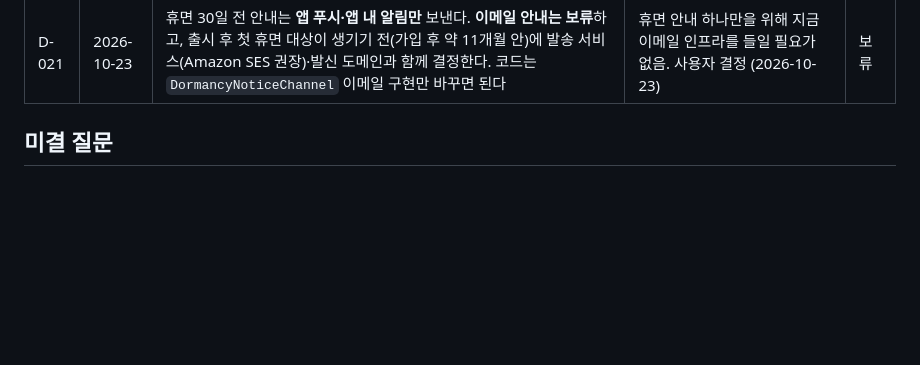
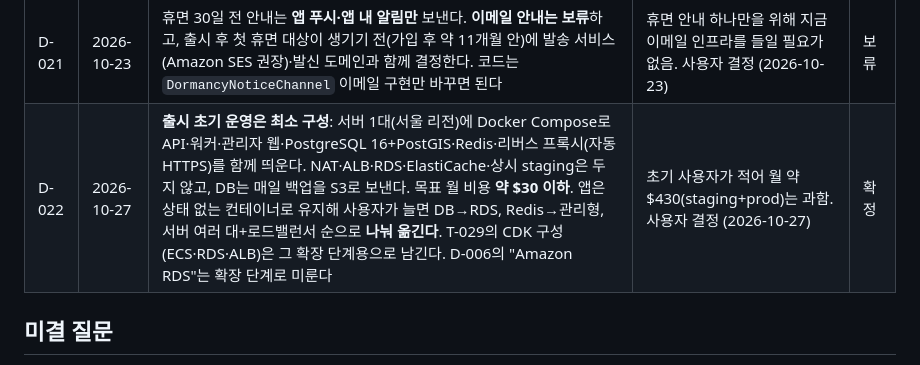
Before and after one commit to CHANOH5/runner, a Markdown page: docs/decisions.md, the part around the change. GitHub-like rendering; blank space fills up the shorter version.

```diff
--- a/docs/decisions.md
+++ b/docs/decisions.md
@@ -26,6 +26,7 @@
 | D-019 | 2026-10-21 | 앱의 '참가 등록'은 실제 접수로 오해될 수 있으므로 **용어를 '참가 예정'으로 바꾸고**, **접수 상태(접수 전 / 접수 완료)를 사용자가 기록**하게 한다. 공식 접수 링크에서 돌아오면 접수 완료 여부를 묻고, 마감 알림은 접수 전인 사용자에게만 보낸다. 접수 대행은 계속 하지 않는다 (P-RACE-01) | 대회마다 접수 방법이 달라 앱 안 접수 불가. 사용자 결정 (2026-10-21) | 확정 |
 | D-020 | 2026-10-23 | 소셜 연결 해제의 **최종 실패 기록**(식별자·토큰 없이 사유만 남은 행)은 **1년 보관 후 파기**한다. 파기는 기존 일일 정리 배치에 추가하고 `deletion_jobs`에 기록한다 | 개인정보 없는 운영 기록. 신고·제재 기록(1년)과 같은 주기로 맞춤 | 확정 |
 | D-021 | 2026-10-23 | 휴면 30일 전 안내는 **앱 푸시·앱 내 알림만** 보낸다. **이메일 안내는 보류**하고, 출시 후 첫 휴면 대상이 생기기 전(가입 후 약 11개월 안)에 발송 서비스(Amazon SES 권장)·발신 도메인과 함께 결정한다. 코드는 `DormancyNoticeChannel` 이메일 구현만 바꾸면 된다 | 휴면 안내 하나만을 위해 지금 이메일 인프라를 들일 필요가 없음. 사용자 결정 (2026-10-23) | 보류 |
+| D-022 | 2026-10-27 | **출시 초기 운영은 최소 구성**: 서버 1대(서울 리전)에 Docker Compose로 API·워커·관리자 웹·PostgreSQL 16+PostGIS·Redis·리버스 프록시(자동 HTTPS)를 함께 띄운다. NAT·ALB·RDS·ElastiCache·상시 staging은 두지 않고, DB는 매일 백업을 S3로 보낸다. 목표 월 비용 **약 $30 이하**. 앱은 상태 없는 컨테이너로 유지해 사용자가 늘면 DB→RDS, Redis→관리형, 서버 여러 대+로드밸런서 순으로 **나눠 옮긴다**. T-029의 CDK 구성(ECS·RDS·ALB)은 그 확장 단계용으로 남긴다. D-006의 "Amazon RDS"는 확장 단계로 미룬다 | 초기 사용자가 적어 월 약 $430(staging+prod)는 과함. 사용자 결정 (2026-10-27) | 확정 |
 
 ## 미결 질문
 - 위치기반서비스사업 신고를 언제 할 것인가 (Phase 3 이전 필수) → [확인 필요]
```
Also changed, not shown: docs/board.md (+1 -1 lines).
